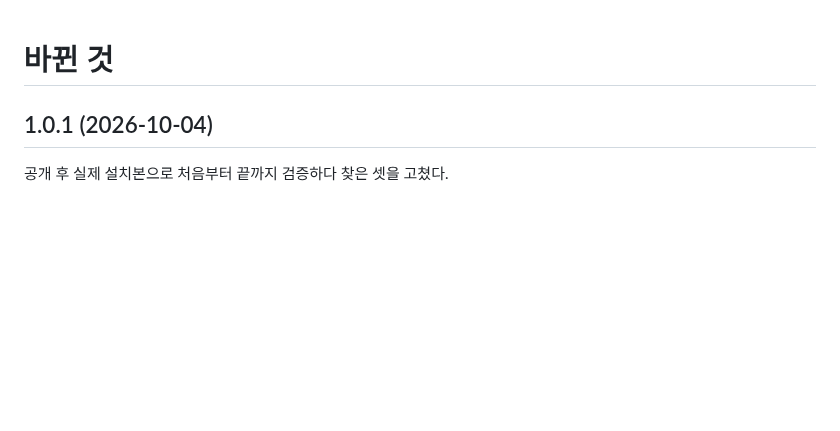
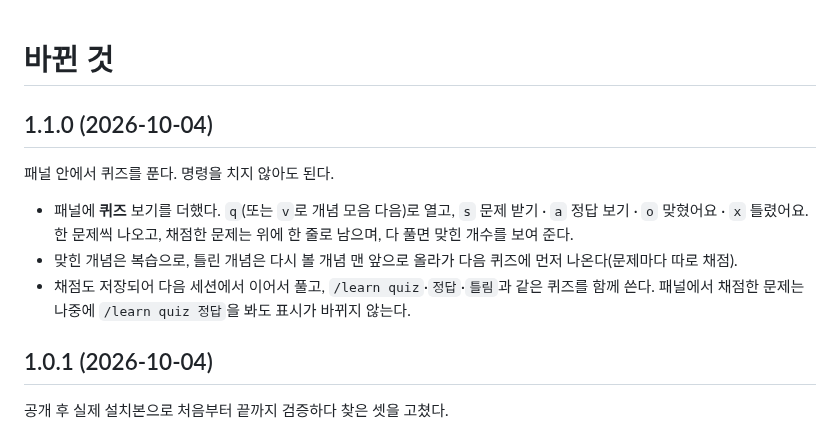
Before and after one commit to Owen-YC/learn-notes, a Markdown page: CHANGELOG.md, the part around the change. GitHub-like rendering; blank space fills up the shorter version.

```diff
--- a/CHANGELOG.md
+++ b/CHANGELOG.md
@@ -1,4 +1,14 @@
 # 바뀐 것
+
+## 1.1.0 (2026-10-04)
+
+패널 안에서 퀴즈를 푼다. 명령을 치지 않아도 된다.
+
+- 패널에 **퀴즈** 보기를 더했다. `q`(또는 `v`로 개념 모음 다음)로 열고, `s` 문제 받기 · `a` 정답 보기 · `o` 맞혔어요 · `x` 틀렸어요.
+  한 문제씩 나오고, 채점한 문제는 위에 한 줄로 남으며, 다 풀면 맞힌 개수를 보여 준다.
+- 맞힌 개념은 복습으로, 틀린 개념은 다시 볼 개념 맨 앞으로 올라가 다음 퀴즈에 먼저 나온다(문제마다 따로 채점).
+- 채점도 저장되어 다음 세션에서 이어서 풀고, `/learn quiz`·`정답`·`틀림`과 같은 퀴즈를 함께 쓴다.
+  패널에서 채점한 문제는 나중에 `/learn quiz 정답`을 봐도 표시가 바뀌지 않는다.
 
 ## 1.0.1 (2026-10-04)
 
```
Also changed, not shown: README.md (+21 -4 lines), docs/images/pane-quiz.png (added), 5 other files.
